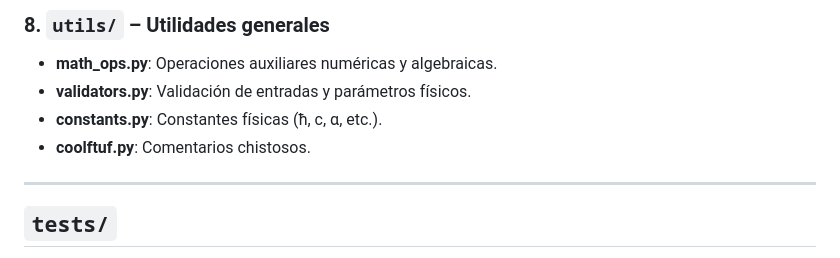
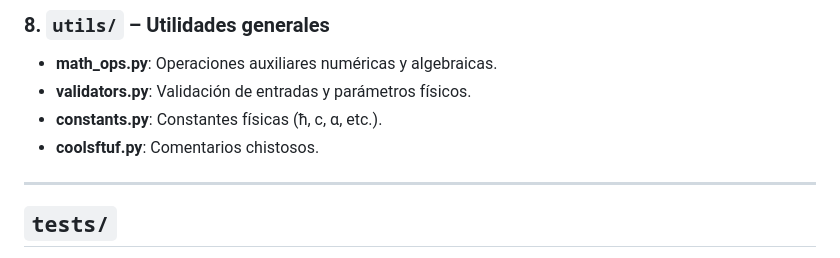
Before and after one commit to Julian-L-Avila-M/Dirac-Equation-Solver, a Markdown page: planning/structure.md, the part around the change. Rendered like a GitHub page.

Commit message:
git test2

```diff
--- a/planning/structure.md
+++ b/planning/structure.md
@@ -153,7 +153,7 @@ Contiene el **código fuente principal** de la librería.
 - **math_ops.py**: Operaciones auxiliares numéricas y algebraicas.
 - **validators.py**: Validación de entradas y parámetros físicos.
 - **constants.py**: Constantes físicas (ħ, c, α, etc.).
-- **coolftuf.py**: Comentarios chistosos.
+- **coolsftuf.py**: Comentarios chistosos.
 
 ---
 
```
